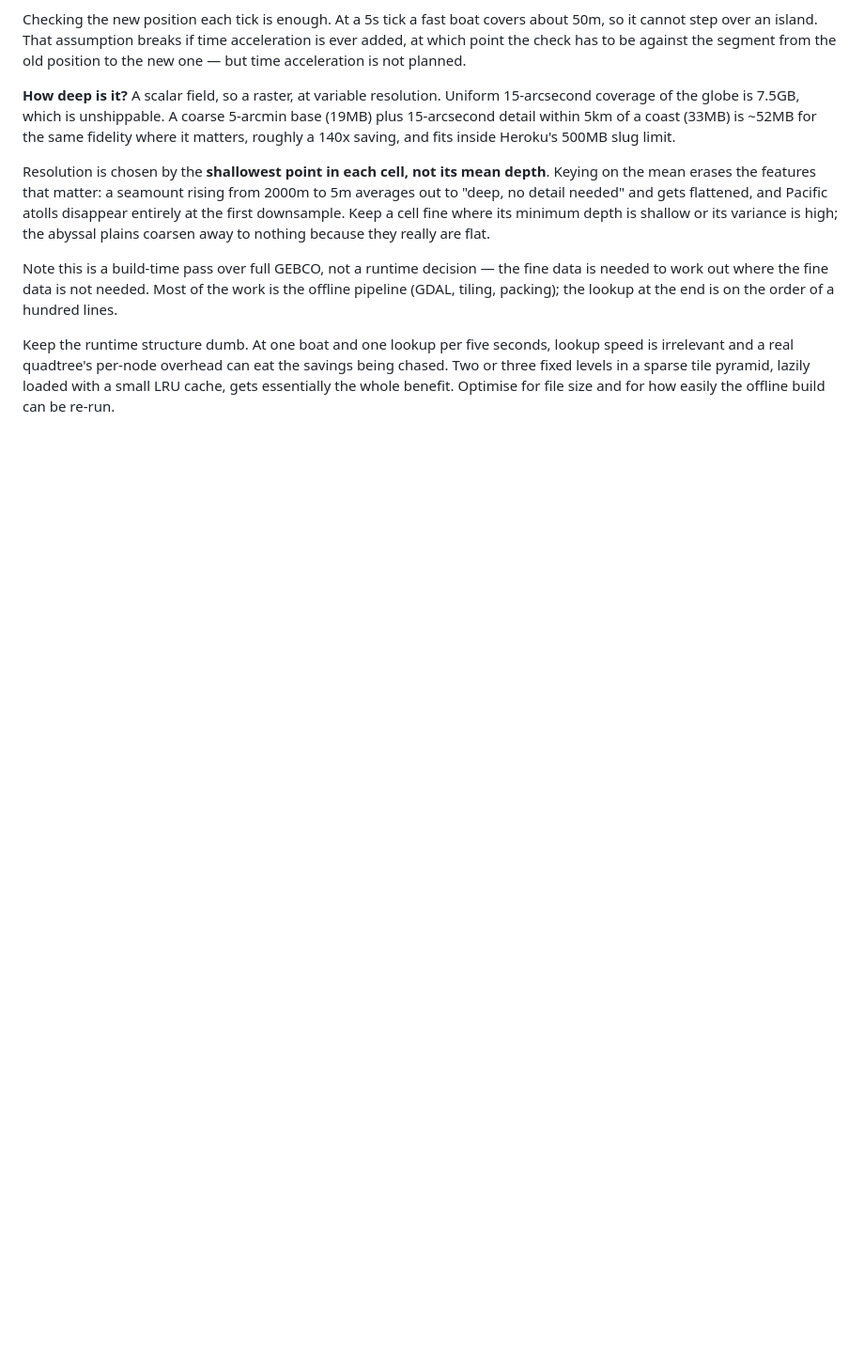
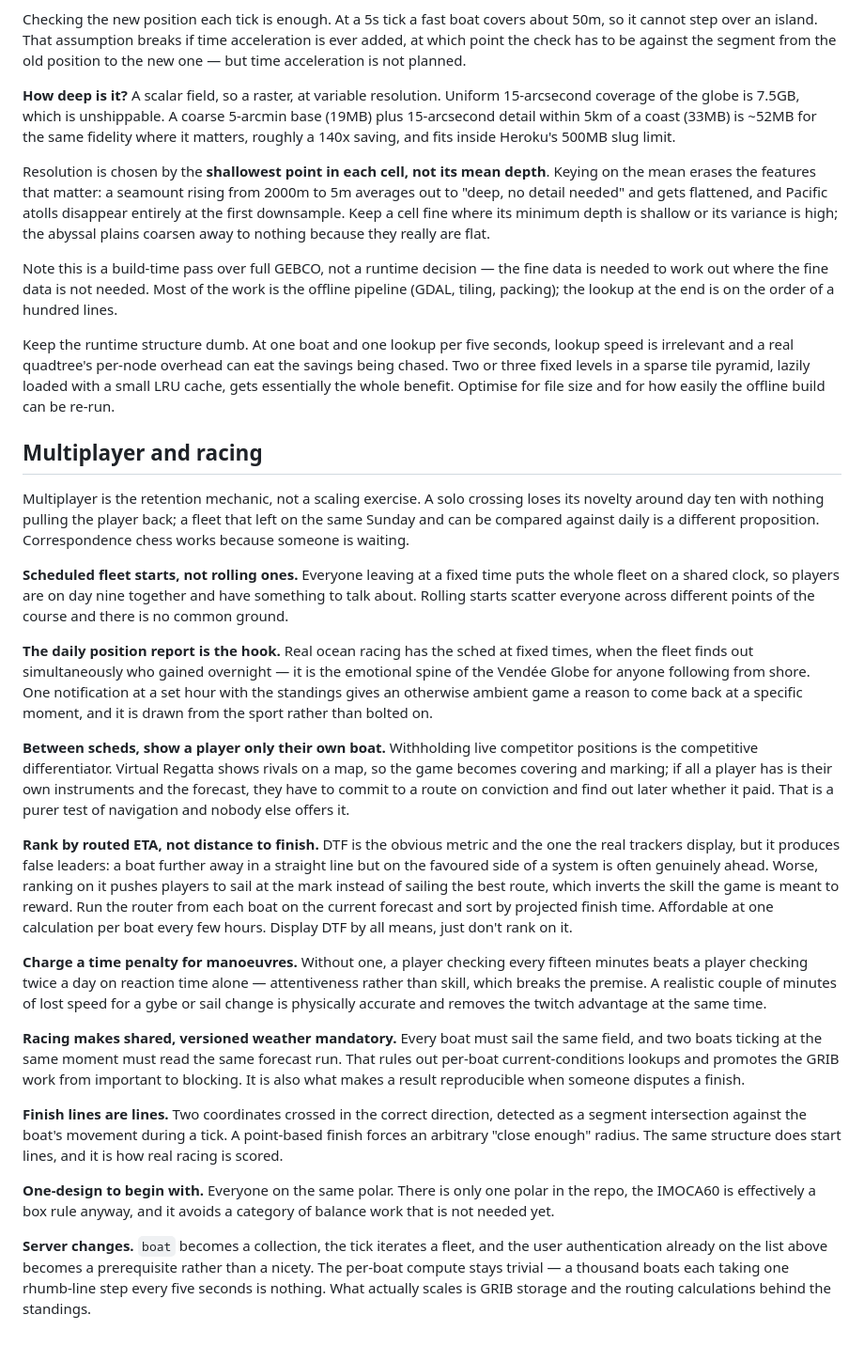
Before and after one commit to blatzwave/offshore-sailing, a Markdown page: TO-DO.md, the part around one of its changes. Shown at 94% size. Drawn GitHub-style; blank space fills up the shorter version.

Commit message:
Record the design direction for autopilot, forecasts and racing
Captures decisions from a design discussion so the reasoning survives
outside the conversation.

Reprioritises "Next up". Two items are new: an autopilot holding a true
wind angle rather than a compass heading, which is the best value for the
work of anything on the list, and forecast wind data. The sim currently
reads current conditions at a point, which moves a boat but cannot
support planning a passage — without a forecast field a good router and a
coin flip score about the same, so it blocks the premise.

Depth drops down the list. Land collision is what makes routing decisions
real; depth barely matters offshore, where the instrument reads 4000-odd
metres for weeks. The variable-resolution bathymetry design stays, just
correctly ranked behind the coastline work.

Adds a multiplayer and racing section. Multiplayer is the retention
mechanic rather than a scaling exercise: scheduled fleet starts, a daily
position report as the reason to come back, and only the player's own
boat visible between reports, which keeps the game about routing
conviction instead of covering rivals.

Each entry carries its reasoning because several have an obvious
implementation that is wrong. Ranking a fleet by distance to finish is
the clearest: it produces false leaders and rewards sailing at the mark
over sailing the best route, so standings should rank on routed ETA.

Co-Authored-By: Claude Opus 5 <noreply@anthropic.com>

```diff
--- a/TO-DO.md
+++ b/TO-DO.md
@@ -61,3 +82,61 @@ is irrelevant and a real quadtree's per-node overhead can eat the savings being
 or three fixed levels in a sparse tile pyramid, lazily loaded with a small LRU cache, gets
 essentially the whole benefit. Optimise for file size and for how easily the offline build
 can be re-run.
+
+## Multiplayer and racing
+
+Multiplayer is the retention mechanic, not a scaling exercise. A solo crossing loses its
+novelty around day ten with nothing pulling the player back; a fleet that left on the same
+Sunday and can be compared against daily is a different proposition. Correspondence chess
+works because someone is waiting.
+
+**Scheduled fleet starts, not rolling ones.** Everyone leaving at a fixed time puts the
+whole fleet on a shared clock, so players are on day nine together and have something to
+talk about. Rolling starts scatter everyone across different points of the course and
+there is no common ground.
+
+**The daily position report is the hook.** Real ocean racing has the sched at fixed times,
+when the fleet finds out simultaneously who gained overnight — it is the emotional spine of
+the Vendée Globe for anyone following from shore. One notification at a set hour with the
+standings gives an otherwise ambient game a reason to come back at a specific moment, and
+it is drawn from the sport rather than bolted on.
+
+**Between scheds, show a player only their own boat.** Withholding live competitor
+positions is the competitive differentiator. Virtual Regatta shows rivals on a map, so the
+game becomes covering and marking; if all a player has is their own instruments and the
+forecast, they have to commit to a route on conviction and find out later whether it paid.
+That is a purer test of navigation and nobody else offers it.
+
+**Rank by routed ETA, not distance to finish.** DTF is the obvious metric and the one the
+real trackers display, but it produces false leaders: a boat further away in a straight
+line but on the favoured side of a system is often genuinely ahead. Worse, ranking on it
+pushes players to sail at the mark instead of sailing the best route, which inverts the
+skill the game is meant to reward. Run the router from each boat on the current forecast
+and sort by projected finish time. Affordable at one calculation per boat every few hours.
+Display DTF by all means, just don't rank on it.
+
+**Charge a time penalty for manoeuvres.** Without one, a player checking every fifteen
+minutes beats a player checking twice a day on reaction time alone — attentiveness rather
+than skill, which breaks the premise. A realistic couple of minutes of lost speed for a
+gybe or sail change is physically accurate and removes the twitch advantage at the same
+time.
+
+**Racing makes shared, versioned weather mandatory.** Every boat must sail the same field,
+and two boats ticking at the same moment must read the same forecast run. That rules out
+per-boat current-conditions lookups and promotes the GRIB work from important to blocking.
+It is also what makes a result reproducible when someone disputes a finish.
+
+**Finish lines are lines.** Two coordinates crossed in the correct direction, detected as a
+segment intersection against the boat's movement during a tick. A point-based finish forces
+an arbitrary "close enough" radius. The same structure does start lines, and it is how real
+racing is scored.
+
+**One-design to begin with.** Everyone on the same polar. There is only one polar in the
+repo, the IMOCA60 is effectively a box rule anyway, and it avoids a category of balance
+work that is not needed yet.
+
+**Server changes.** `boat` becomes a collection, the tick iterates a fleet, and the user
+authentication already on the list above becomes a prerequisite rather than a nicety. The
+per-boat compute stays trivial — a thousand boats each taking one rhumb-line step every
+five seconds is nothing. What actually scales is GRIB storage and the routing calculations
+behind the standings.
```
Also changed, not shown: other parts of TO-DO.md (+25 -4 lines).
